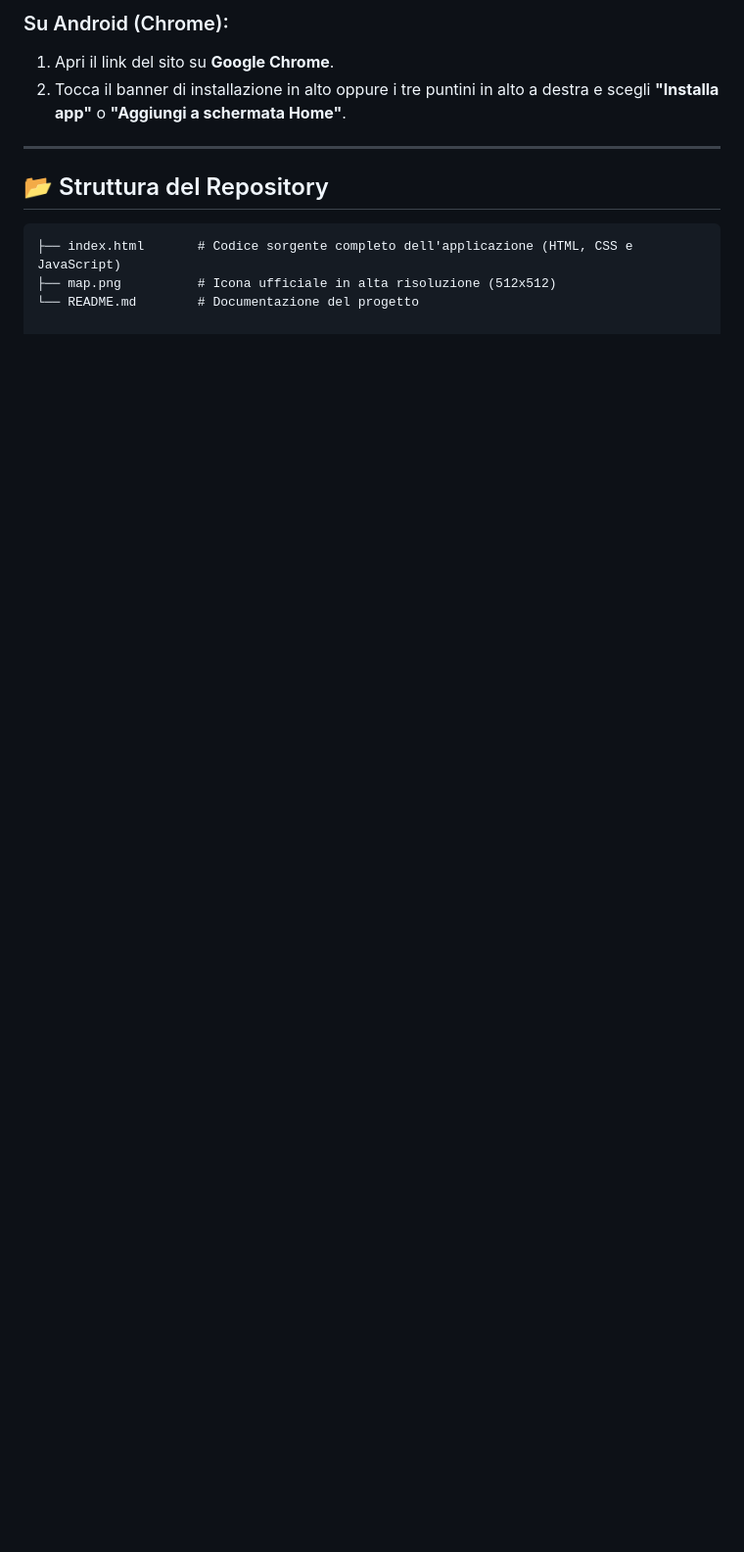
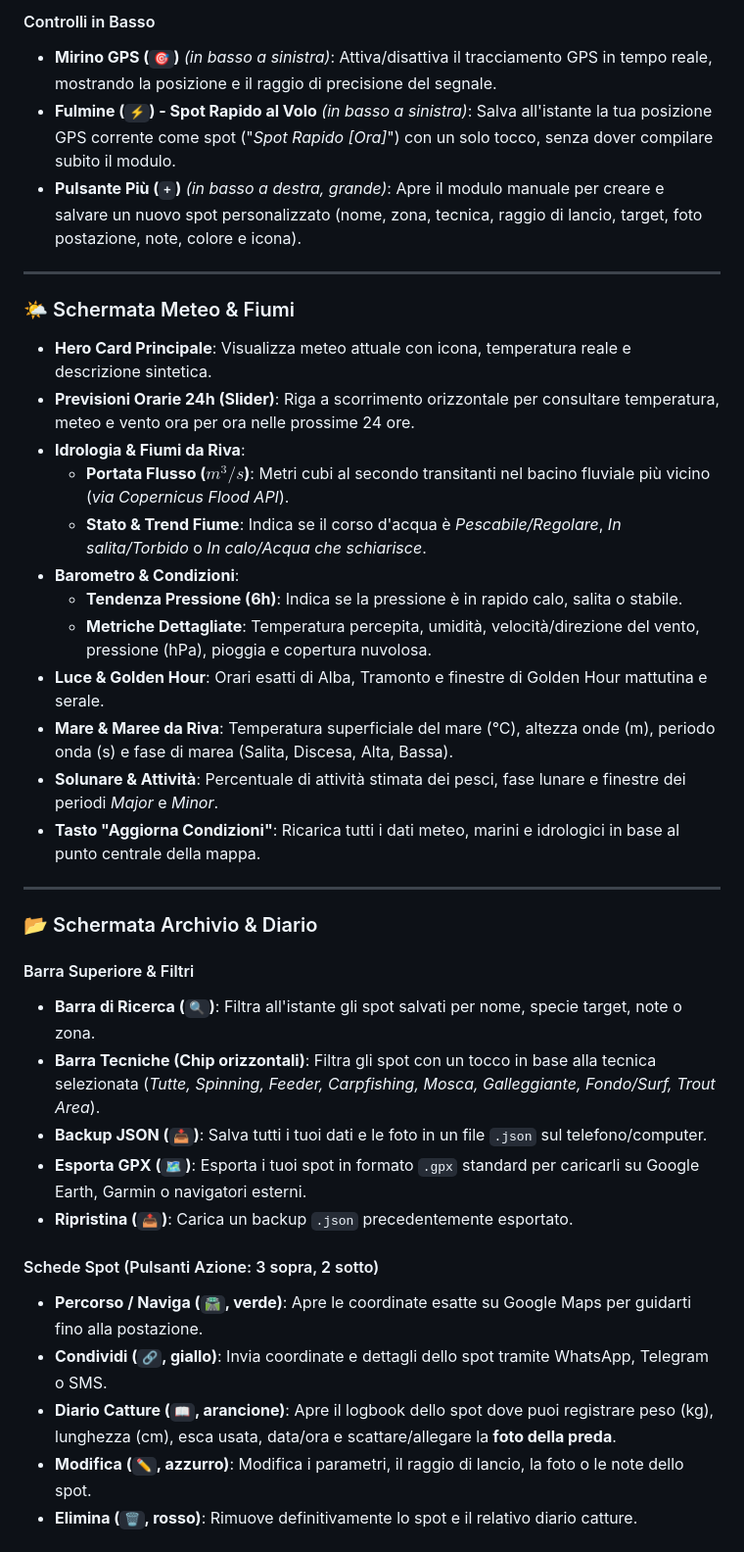
Before and after one commit to cescodrop-dot/CescoSpot, a Markdown page: README.md, the part around one of its changes. Shown at 98% size. GitHub-like rendering; blank space fills up the shorter version.

````diff
--- a/README.md
+++ b/README.md
@@ -46,13 +27,40 @@ L'applicazione è 100% autonoma e compatibile con **iOS (iPhone/iPad)** e **Andr
 
-### Su Android (Chrome):
-1. Apri il link del sito su **Google Chrome**.
-2. Tocca il banner di installazione in alto oppure i tre puntini in alto a destra e scegli **"Installa app"** o **"Aggiungi a schermata Home"**.
+#### Controlli in Basso
+* **Mirino GPS (`🎯`)** *(in basso a sinistra)*: Attiva/disattiva il tracciamento GPS in tempo reale, mostrando la posizione e il raggio di precisione del segnale.
+* **Fulmine (`⚡`) - Spot Rapido al Volo** *(in basso a sinistra)*: Salva all'istante la tua posizione GPS corrente come spot ("*Spot Rapido [Ora]*") con un solo tocco, senza dover compilare subito il modulo.
+* **Pulsante Più (`+`)** *(in basso a destra, grande)*: Apre il modulo manuale per creare e salvare un nuovo spot personalizzato (nome, zona, tecnica, raggio di lancio, target, foto postazione, note, colore e icona).
 
 ---
 
-## 📂 Struttura del Repository
+### 🌤️ Schermata Meteo & Fiumi
+* **Hero Card Principale**: Visualizza meteo attuale con icona, temperatura reale e descrizione sintetica.
+* **Previsioni Orarie 24h (Slider)**: Riga a scorrimento orizzontale per consultare temperatura, meteo e vento ora per ora nelle prossime 24 ore.
+* **Idrologia & Fiumi da Riva**:
+  * **Portata Flusso ($m^3/s$)**: Metri cubi al secondo transitanti nel bacino fluviale più vicino (*via Copernicus Flood API*).
+  * **Stato & Trend Fiume**: Indica se il corso d'acqua è *Pescabile/Regolare*, *In salita/Torbido* o *In calo/Acqua che schiarisce*.
+* **Barometro & Condizioni**:
+  * **Tendenza Pressione (6h)**: Indica se la pressione è in rapido calo, salita o stabile.
+  * **Metriche Dettagliate**: Temperatura percepita, umidità, velocità/direzione del vento, pressione (hPa), pioggia e copertura nuvolosa.
+* **Luce & Golden Hour**: Orari esatti di Alba, Tramonto e finestre di Golden Hour mattutina e serale.
+* **Mare & Maree da Riva**: Temperatura superficiale del mare (°C), altezza onde (m), periodo onda (s) e fase di marea (Salita, Discesa, Alta, Bassa).
+* **Solunare & Attività**: Percentuale di attività stimata dei pesci, fase lunare e finestre dei periodi *Major* e *Minor*.
+* **Tasto "Aggiorna Condizioni"**: Ricarica tutti i dati meteo, marini e idrologici in base al punto centrale della mappa.
 
-```text
-├── index.html       # Codice sorgente completo dell'applicazione (HTML, CSS e JavaScript)
-├── map.png          # Icona ufficiale in alta risoluzione (512x512)
-└── README.md        # Documentazione del progetto
+---
+
+### 📂 Schermata Archivio & Diario
+
+#### Barra Superiore & Filtri
+* **Barra di Ricerca (`🔍`)**: Filtra all'istante gli spot salvati per nome, specie target, note o zona.
+* **Barra Tecniche (Chip orizzontali)**: Filtra gli spot con un tocco in base alla tecnica selezionata (*Tutte, Spinning, Feeder, Carpfishing, Mosca, Galleggiante, Fondo/Surf, Trout Area*).
+* **Backup JSON (`📥`)**: Salva tutti i tuoi dati e le foto in un file `.json` sul telefono/computer.
+* **Esporta GPX (`🗺️`)**: Esporta i tuoi spot in formato `.gpx` standard per caricarli su Google Earth, Garmin o navigatori esterni.
+* **Ripristina (`📤`)**: Carica un backup `.json` precedentemente esportato.
+
+#### Schede Spot (Pulsanti Azione: 3 sopra, 2 sotto)
+* **Percorso / Naviga (`🛣️`, verde)**: Apre le coordinate esatte su Google Maps per guidarti fino alla postazione.
+* **Condividi (`🔗`, giallo)**: Invia coordinate e dettagli dello spot tramite WhatsApp, Telegram o SMS.
+* **Diario Catture (`📖`, arancione)**: Apre il logbook dello spot dove puoi registrare peso (kg), lunghezza (cm), esca usata, data/ora e scattare/allegare la **foto della preda**.
+* **Modifica (`✏️`, azzurro)**: Modifica i parametri, il raggio di lancio, la foto o le note dello spot.
+* **Elimina (`🗑️`, rosso)**: Rimuove definitivamente lo spot e il relativo diario catture.
+
````
Also changed, not shown: other parts of README.md (+51 -34 lines).
